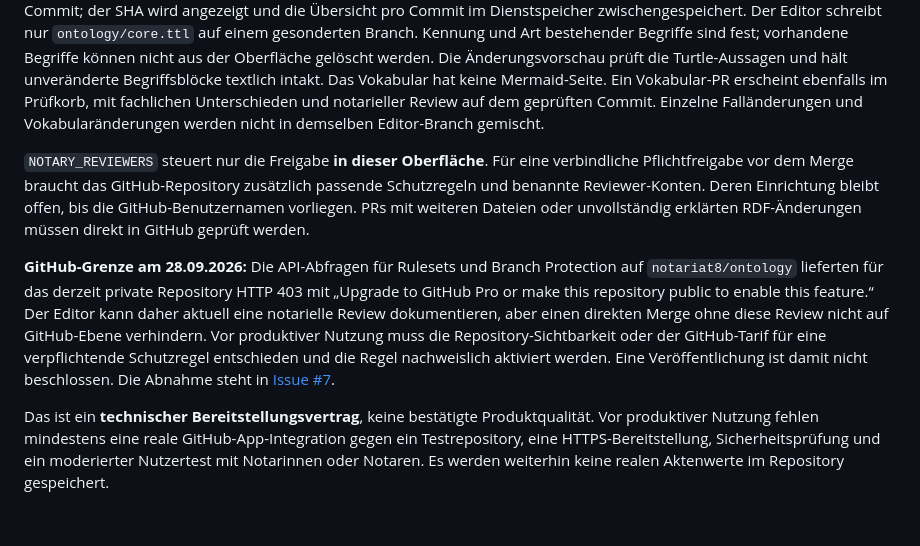
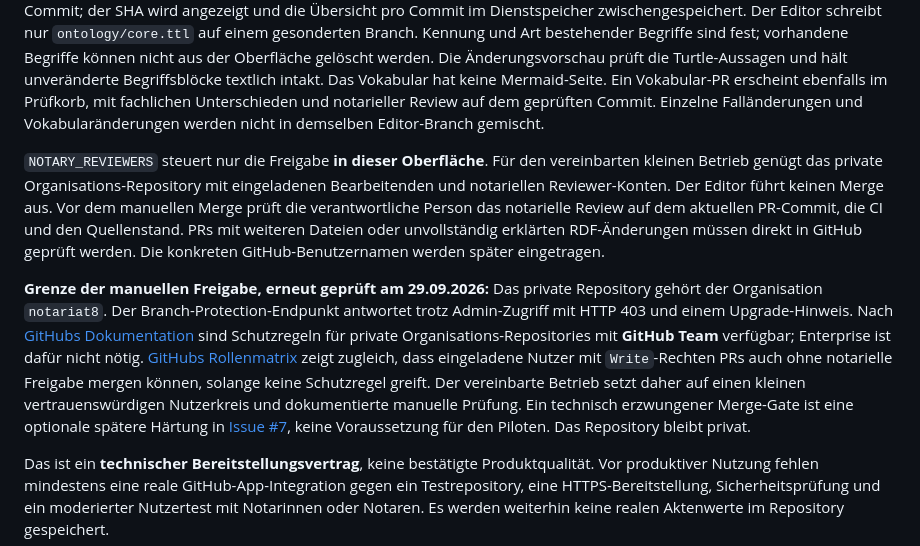
Before and after one commit to notariat8/ontology, a Markdown page: docs/editor-hosting.md, the part around the change. GitHub-like rendering; blank space fills up the shorter version.

Commit message:
Clarify private repo review governance

```diff
--- a/docs/editor-hosting.md
+++ b/docs/editor-hosting.md
@@ -42,8 +42,8 @@ Die fallübergreifende Bausteinsuche liest die 20 Turtle-Module und den Katalog
 
 Für das **gemeinsame Vokabular** gibt es einen eigenen Arbeitsbereich. Eingetragene Ontologie-Maintainer können bestehende Begriffe erklären, benennen und ihre Oberklasse, ihren Geltungsbereich oder Datentyp ändern sowie neue Klassen und Eigenschaften ergänzen. Der Editor zeigt für jeden Begriff seine technische Verwendung in den 20 Fallmodulen und den zugehörigen Katalogeinträgen; die Fälle lassen sich daraus öffnen. Diese Zählung ist keine notarielle Beurteilung aller fachlichen Folgen. Im gehosteten Dienst stammen sämtliche dazu gelesenen Turtle-Dateien aus demselben `main`-Commit; der SHA wird angezeigt und die Übersicht pro Commit im Dienstspeicher zwischengespeichert. Der Editor schreibt nur `ontology/core.ttl` auf einem gesonderten Branch. Kennung und Art bestehender Begriffe sind fest; vorhandene Begriffe können nicht aus der Oberfläche gelöscht werden. Die Änderungsvorschau prüft die Turtle-Aussagen und hält unveränderte Begriffsblöcke textlich intakt. Das Vokabular hat keine Mermaid-Seite. Ein Vokabular-PR erscheint ebenfalls im Prüfkorb, mit fachlichen Unterschieden und notarieller Review auf dem geprüften Commit. Einzelne Falländerungen und Vokabularänderungen werden nicht in demselben Editor-Branch gemischt.
 
-`NOTARY_REVIEWERS` steuert nur die Freigabe **in dieser Oberfläche**. Für eine verbindliche Pflichtfreigabe vor dem Merge braucht das GitHub-Repository zusätzlich passende Schutzregeln und benannte Reviewer-Konten. Deren Einrichtung bleibt offen, bis die GitHub-Benutzernamen vorliegen. PRs mit weiteren Dateien oder unvollständig erklärten RDF-Änderungen müssen direkt in GitHub geprüft werden.
+`NOTARY_REVIEWERS` steuert nur die Freigabe **in dieser Oberfläche**. Für den vereinbarten kleinen Betrieb genügt das private Organisations-Repository mit eingeladenen Bearbeitenden und notariellen Reviewer-Konten. Der Editor führt keinen Merge aus. Vor dem manuellen Merge prüft die verantwortliche Person das notarielle Review auf dem aktuellen PR-Commit, die CI und den Quellenstand. PRs mit weiteren Dateien oder unvollständig erklärten RDF-Änderungen müssen direkt in GitHub geprüft werden. Die konkreten GitHub-Benutzernamen werden später eingetragen.
 
-**GitHub-Grenze am 28.09.2026:** Die API-Abfragen für Rulesets und Branch Protection auf `notariat8/ontology` lieferten für das derzeit private Repository HTTP 403 mit „Upgrade to GitHub Pro or make this repository public to enable this feature.“ Der Editor kann daher aktuell eine notarielle Review dokumentieren, aber einen direkten Merge ohne diese Review nicht auf GitHub-Ebene verhindern. Vor produktiver Nutzung muss die Repository-Sichtbarkeit oder der GitHub-Tarif für eine verpflichtende Schutzregel entschieden und die Regel nachweislich aktiviert werden. Eine Veröffentlichung ist damit nicht beschlossen. Die Abnahme steht in [Issue #7](https://github.com/notariat8/ontology/issues/7).
+**Grenze der manuellen Freigabe, erneut geprüft am 29.09.2026:** Das private Repository gehört der Organisation `notariat8`. Der Branch-Protection-Endpunkt antwortet trotz Admin-Zugriff mit HTTP 403 und einem Upgrade-Hinweis. Nach [GitHubs Dokumentation](https://docs.github.com/en/repositories/configuring-branches-and-merges-in-your-repository/managing-protected-branches) sind Schutzregeln für private Organisations-Repositories mit **GitHub Team** verfügbar; Enterprise ist dafür nicht nötig. [GitHubs Rollenmatrix](https://docs.github.com/en/organizations/managing-user-access-to-your-organizations-repositories/managing-repository-roles/repository-roles-for-an-organization) zeigt zugleich, dass eingeladene Nutzer mit `Write`-Rechten PRs auch ohne notarielle Freigabe mergen können, solange keine Schutzregel greift. Der vereinbarte Betrieb setzt daher auf einen kleinen vertrauenswürdigen Nutzerkreis und dokumentierte manuelle Prüfung. Ein technisch erzwungener Merge-Gate ist eine optionale spätere Härtung in [Issue #7](https://github.com/notariat8/ontology/issues/7), keine Voraussetzung für den Piloten. Das Repository bleibt privat.
 
 Das ist ein **technischer Bereitstellungsvertrag**, keine bestätigte Produktqualität. Vor produktiver Nutzung fehlen mindestens eine reale GitHub-App-Integration gegen ein Testrepository, eine HTTPS-Bereitstellung, Sicherheitsprüfung und ein moderierter Nutzertest mit Notarinnen oder Notaren. Es werden weiterhin keine realen Aktenwerte im Repository gespeichert.
```
Also changed, not shown: docs/editor-produktstand.md (+2 -2 lines).
